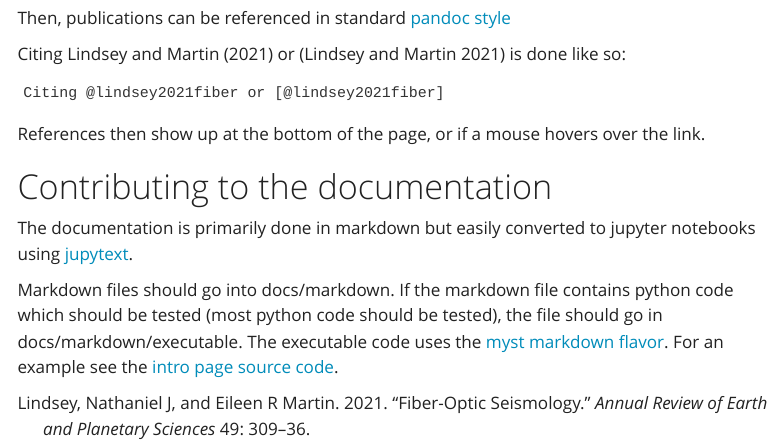
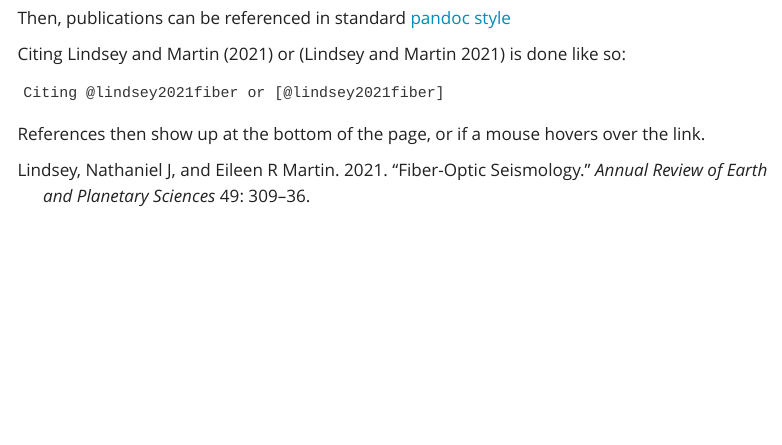
Before and after one commit to DASDAE/dascore, a Quarto document (docs/contributing/documentation.qmd): the page in a window 1100 px wide, from 2260 px down. Rendered offline with R 4.5, knitr and Pandoc in place of Quarto, with nearby package versions; menus at the side of the page are left out.

Commit message:
remove obsolete instructions on doc contribution

````diff
--- a/docs/contributing/documentation.qmd
+++ b/docs/contributing/documentation.qmd
@@ -118,13 +118,3 @@ Citing @lindsey2021fiber or [@lindsey2021fiber]
 ```
 
 References then show up at the bottom of the page, or if a mouse hovers over the link.
-
-# Contributing to the documentation
-
-The documentation is primarily done in markdown but easily converted to jupyter notebooks using
-[jupytext](https://github.com/mwouts/jupytext).
-
-Markdown files should go into docs/markdown. If the markdown file contains python code which should be
-tested (most python code should be tested), the file should go in docs/markdown/executable. The
-executable code uses the [myst markdown flavor](https://myst-parser.readthedocs.io/en/latest/).
-For an example see the [intro page source code](https://github.com/DASDAE/dascore/blob/master/docs/markdown/executable/intro.md).
````
